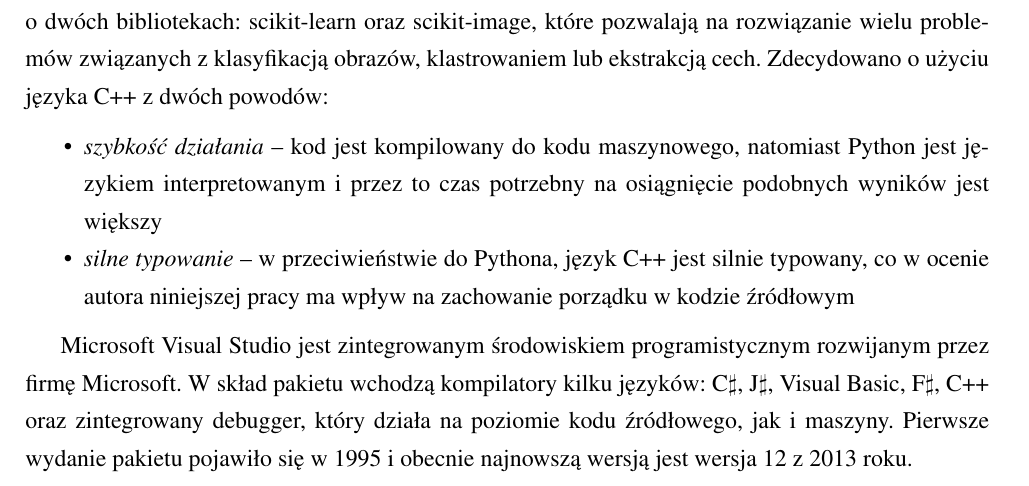
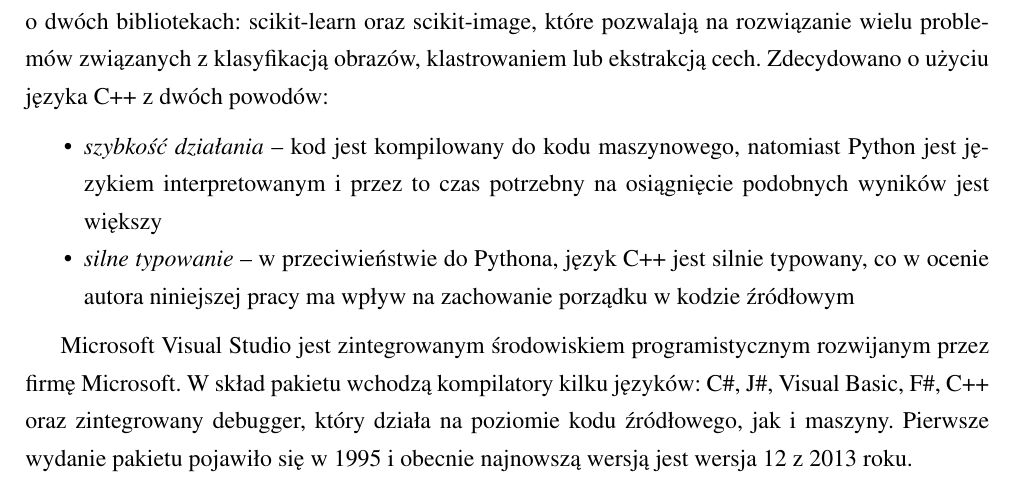
Before and after one commit to michalcichon/praca-magisterska, a LaTeX thesis (praca_magisterska.tex, which reads 03_implementacja.tex): part of page 47 of 60, cut so that both start at the same text. Compiled offline with pdfLaTeX.

Commit message:
Lepszy wyglad C-sharp

```diff
--- a/03_implementacja.tex
+++ b/03_implementacja.tex
@@ -13,7 +13,7 @@
 	\item \emph{silne typowanie} -- w przeciwieństwie do Pythona, język C++ jest silnie typowany, co w ocenie autora niniejszej pracy ma wpływ na zachowanie porządku w kodzie źródłowym
 \end{compactitem}
 
-Microsoft Visual Studio jest zintegrowanym środowiskiem programistycznym rozwijanym przez firmę Microsoft. W skład pakietu wchodzą kompilatory kilku języków: C$\sharp$, J$\sharp$, Visual Basic, F$\sharp$, C++ oraz zintegrowany debugger, który działa na poziomie kodu źródłowego, jak i maszyny. Pierwsze wydanie pakietu pojawiło się w 1995 i obecnie najnowszą wersją jest wersja 12 z 2013 roku.
+Microsoft Visual Studio jest zintegrowanym środowiskiem programistycznym rozwijanym przez firmę Microsoft. W skład pakietu wchodzą kompilatory kilku języków: C\#, J\#, Visual Basic, F\#, C++ oraz zintegrowany debugger, który działa na poziomie kodu źródłowego, jak i maszyny. Pierwsze wydanie pakietu pojawiło się w 1995 i obecnie najnowszą wersją jest wersja 12 z 2013 roku.
 
 Kompilator Visual C++ wchodzący w skład pakietu jest specjalną wersją kompilatora języka C++, dostosowana do systemu Windows. Z tego powodu zawiera wiele dedykowanych bibliotek dla tego systemu operacyjnego, które nie mają swoich odpowiednikach w systemach Linux, Unix lub Mac OS X. Dodatkowo Microsoft wydając ten kompilator stworzył swój własny standard języka, który do wersji Visual Studio 2013 nie był w pełni zgodny z ISO. Co za tym idzie, kod silnika powstały w wersji Visual Studio 2010 nie musi być zgodny z ISO.
 
```
Also changed, not shown: 03_implementacja.tex (2 more changed lines).
